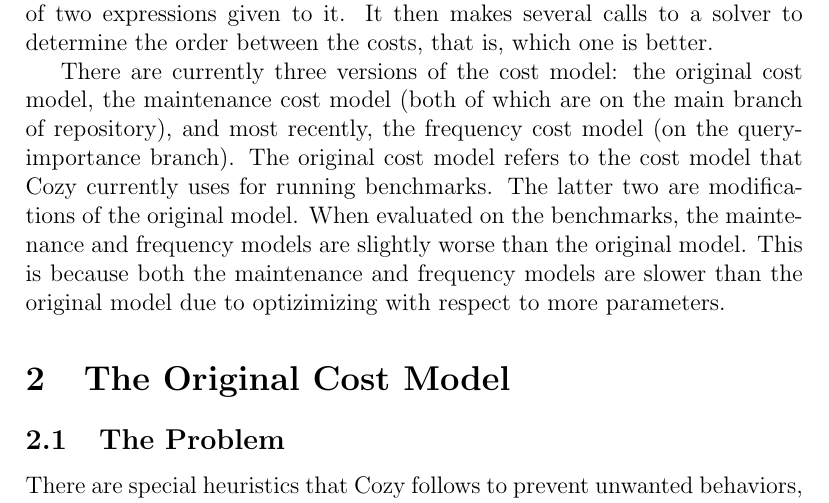
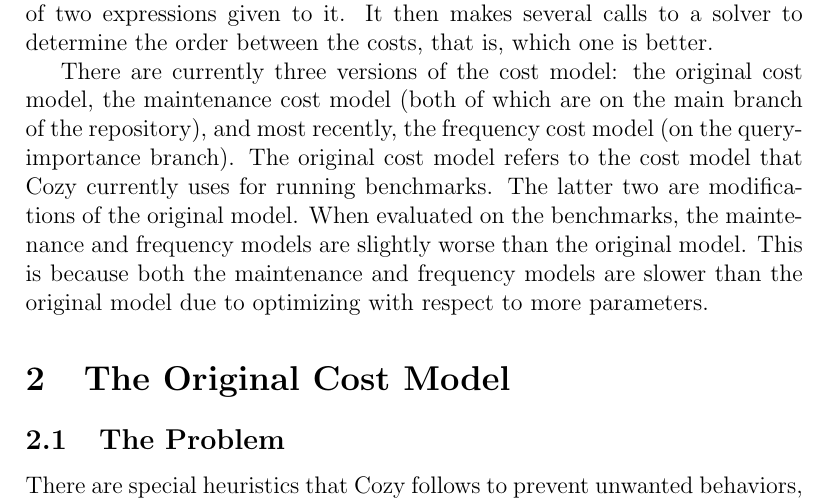
Before and after one commit to anhnamtran/Temp, a LaTeX document (main.tex, which reads introduction.tex): part of page 1 of 6, cut so that both start at the same text. Compiled offline with pdfLaTeX.

Commit message:
Fixed a typo

```diff
--- a/introduction.tex
+++ b/introduction.tex
@@ -3,11 +3,11 @@ expressions given to it. It then makes several calls to a solver to determine
 the order between the costs, that is, which one is better.
 
 There are currently three versions of the cost model: the original cost model,
-the maintenance cost model (both of which are on the main branch of repository),
-and most recently, the frequency cost model (on the query-importance branch).
-The original cost model refers to the cost model that Cozy currently uses for
-running benchmarks. The latter two are modifications of the original model.
-When evaluated on the benchmarks, the maintenance and frequency models are
-slightly worse than the original model. This is because both the maintenance and
-frequency models are slower than the original model due to optizimizing with
-respect to more parameters.
+the maintenance cost model (both of which are on the main branch of the
+repository), and most recently, the frequency cost model (on the
+query-importance branch).  The original cost model refers to the cost model that
+Cozy currently uses for running benchmarks. The latter two are modifications of
+the original model.  When evaluated on the benchmarks, the maintenance and
+frequency models are slightly worse than the original model. This is because
+both the maintenance and frequency models are slower than the original model due
+to optimizing with respect to more parameters.
```
